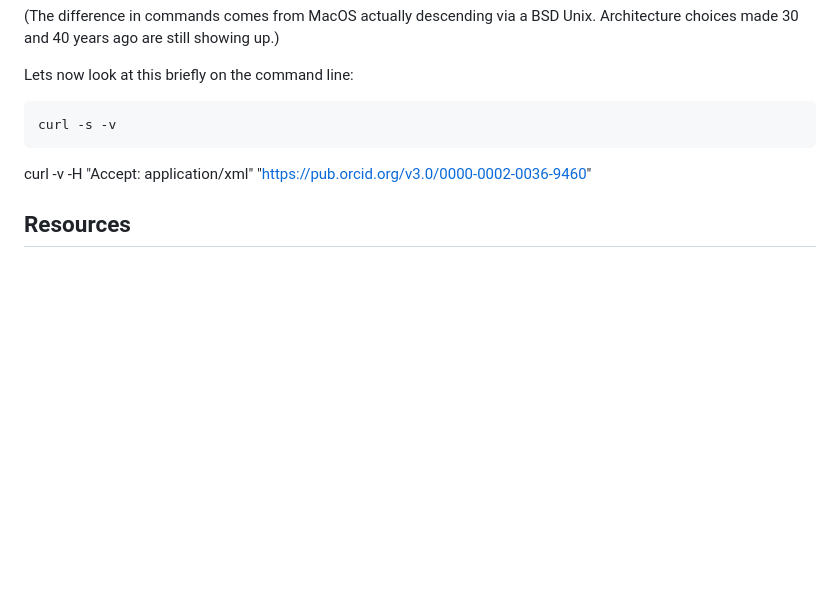
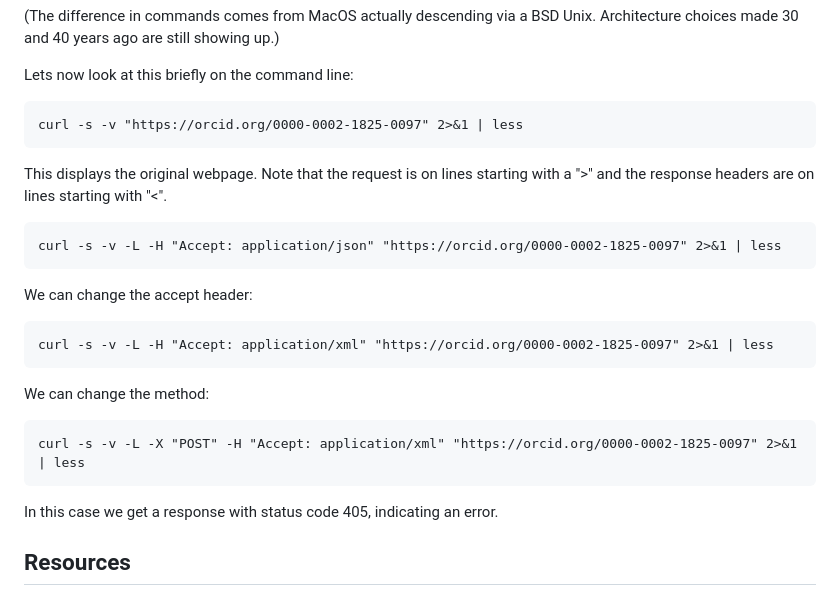
Before and after one commit to ci-compass/cicf, a Markdown page: week9/README.md, the part around the change. GitHub-like rendering; blank space fills up the shorter version.

Commit message:
Add error request to week 9

```diff
--- a/week9/README.md
+++ b/week9/README.md
@@ -150,16 +150,24 @@ Lets adjust by removing the last three digits (i.e. dividing by 1000):
 
 Lets now look at this briefly on the command line:
 
-    curl -s -v
+    curl -s -v "https://orcid.org/0000-0002-1825-0097" 2>&1 | less
 
+This displays the original webpage.
+Note that the request is on lines starting with a ">"
+and the response headers are on lines starting with "<".
 
+    curl -s -v -L -H "Accept: application/json" "https://orcid.org/0000-0002-1825-0097" 2>&1 | less
 
+We can change the accept header:
 
+    curl -s -v -L -H "Accept: application/xml" "https://orcid.org/0000-0002-1825-0097" 2>&1 | less
 
+We can change the method:
 
+    curl -s -v -L -X "POST" -H "Accept: application/xml" "https://orcid.org/0000-0002-1825-0097" 2>&1 | less
 
+In this case we get a response with status code 405, indicating an error.
 
-curl -v -H "Accept: application/xml" "https://pub.orcid.org/v3.0/0000-0002-0036-9460"
 
 
 ## Resources
```
